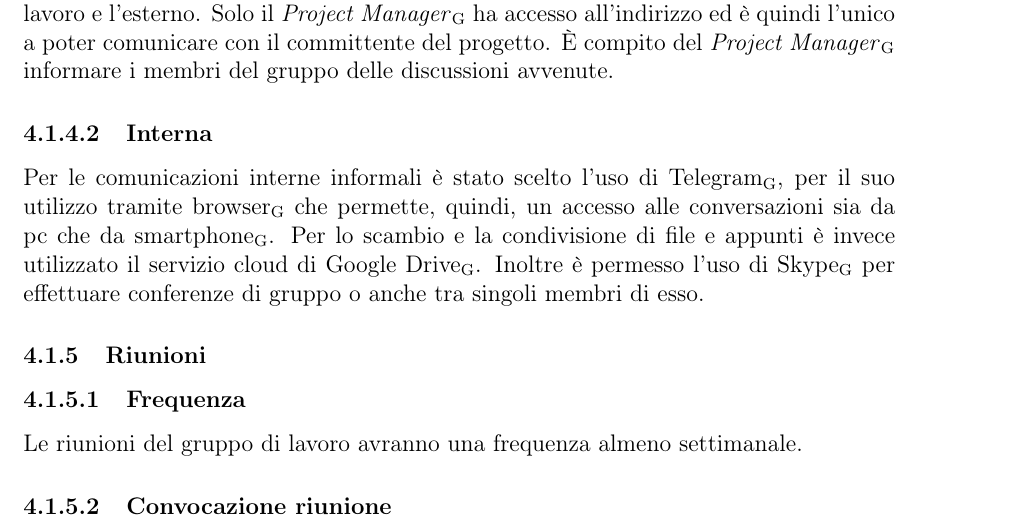
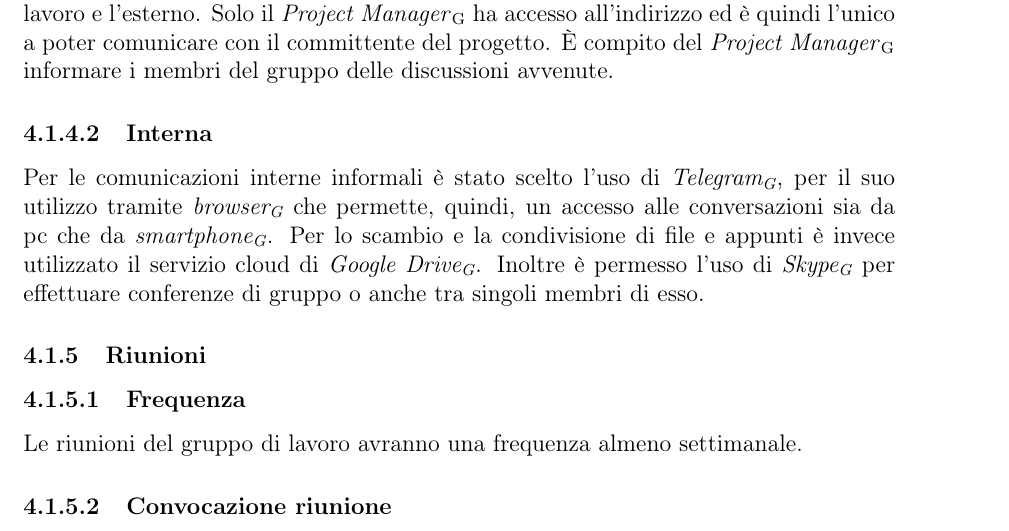
Before and after one commit to waltersandon/starware.swe15, a LaTeX document (doc/1_RR/interni/NormeDiProgetto/NormeDiProgetto_v1.0.3.tex): part of page 21 of 23, cut so that both start at the same text. Compiled offline with pdfLaTeX.

Commit message:
Update Norme di Progetto, Processi di Management, comunicazioni

```diff
--- a/doc/1_RR/interni/NormeDiProgetto/NormeDiProgetto_v1.0.3.tex
+++ b/doc/1_RR/interni/NormeDiProgetto/NormeDiProgetto_v1.0.3.tex
@@ -548,8 +548,8 @@ Per le comunicazioni esterne è stata creata una casella di posta elettronica:\\
 Tale indirizzo deve essere l’unico canale di comunicazione esistente tra il gruppo di lavoro e l’esterno. Solo il \PM{} ha accesso all’indirizzo ed è quindi l’unico a poter comunicare con il committente del progetto. È compito del \PM{} informare i membri del gruppo delle discussioni avvenute.
 
 \subsubsubsection{Interna}
-Per le comunicazioni interne informali è stato scelto l’uso di \gloss{Telegram}, per il suo utilizzo tramite \gloss{browser} che permette, quindi, un accesso alle conversazioni sia da pc che da \gloss{smartphone}.
-Per lo scambio e la condivisione di file e appunti è invece utilizzato il servizio cloud di \gloss{Google Drive}. Inoltre è permesso l’uso di \gloss{Skype} per effettuare conferenze di gruppo o anche tra singoli membri di esso.
+Per le comunicazioni interne informali è stato scelto l’uso di \textit{\gloss{Telegram}}, per il suo utilizzo tramite \textit{\gloss{browser}} che permette, quindi, un accesso alle conversazioni sia da pc che da \textit{\gloss{smartphone}}.
+Per lo scambio e la condivisione di file e appunti è invece utilizzato il servizio cloud di \textit{\gloss{Google Drive}}. Inoltre è permesso l’uso di \textit{\gloss{Skype}} per effettuare conferenze di gruppo o anche tra singoli membri di esso.
 
 \subsubsection{Riunioni}
 %non sono sicuro che se questa sezione sia in qualche modo separata o ricada dentro la pianificazione
```
